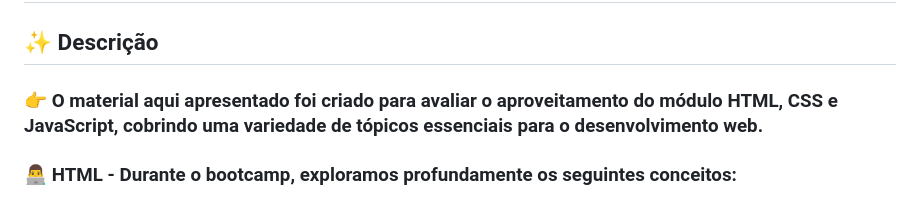
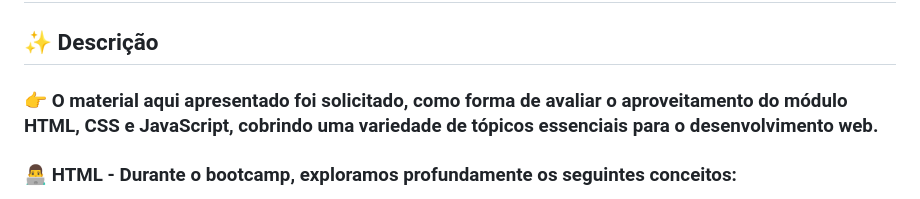
Before and after one commit to alfecjo/bootcamp-santander-soulcode-universia, a Markdown page: README.md, the part around the change. Drawn GitHub-style.

```diff
--- a/README.md
+++ b/README.md
@@ -2,7 +2,7 @@
 
 ## ✨ Descrição
 
-### 👉 O material aqui apresentado foi criado para avaliar o aproveitamento do módulo HTML, CSS e JavaScript, cobrindo uma variedade de tópicos essenciais para o desenvolvimento web.
+### 👉 O material aqui apresentado foi solicitado, como forma de avaliar o aproveitamento do módulo HTML, CSS e JavaScript, cobrindo uma variedade de tópicos essenciais para o desenvolvimento web.
 
 ### 👨‍💻 HTML - Durante o bootcamp, exploramos profundamente os seguintes conceitos:
 - Estruturação de documentos HTML5
```
